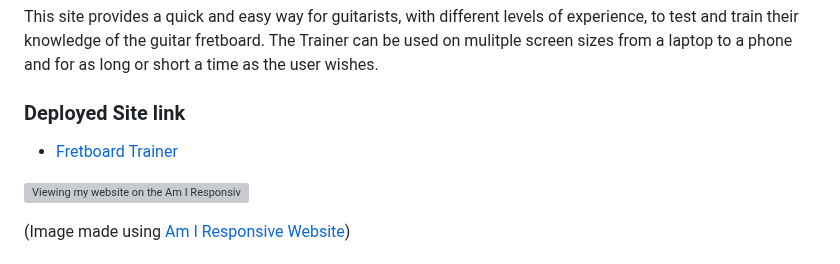
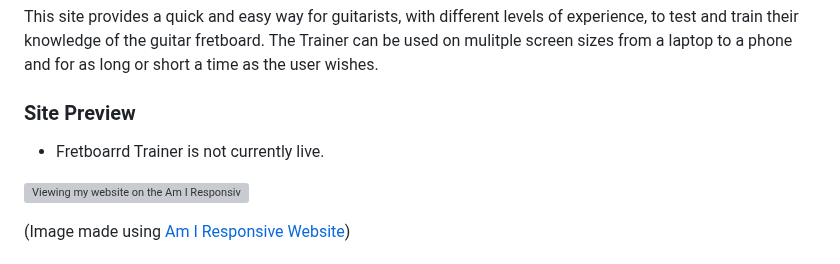
Before and after one commit to mountaincharlie/fretboard-trainer, a Markdown page: README.md, the part around the change. Rendered like a GitHub page; grey boxes are pictures that could not be loaded.

```diff
--- a/README.md
+++ b/README.md
@@ -4,8 +4,8 @@ Fretboard Trainer is an interactive website which uses an adjustable multi-choic
 
 This site provides a quick and easy way for guitarists, with different levels of experience, to test and train their knowledge of the guitar fretboard. The Trainer can be used on mulitple screen sizes from a laptop to a phone and for as long or short a time as the user wishes.
 
-### Deployed Site link
-* [Fretboard Trainer](https://mountaincharlie.github.io/project-two-fretboard-trainer/)
+### Site Preview
+* Fretboarrd Trainer is not currently live.
 
 ![Viewing my website on the Am I Responsive site](./assets/images/am-i-responsive-screenshot.jpg "Fretboard Trainer website on the Am I Responsive site")
 
```
